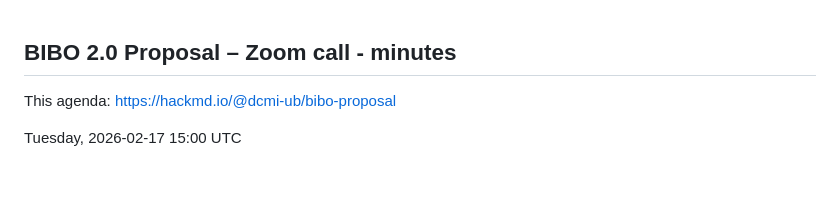
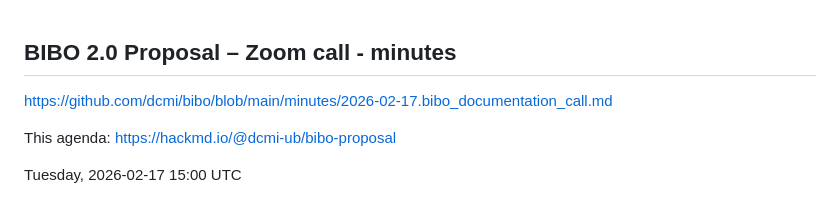
Before and after one commit to dcmi/bibo, a Markdown page: minutes/2026-02-17.bibo_documentation_call.md, the part around the change. Rendered like a GitHub page; blank space fills up the shorter version.

Commit message:
Add link to BIBO documentation call minutes
Added a link to the documentation call minutes.

```diff
--- a/minutes/2026-02-17.bibo_documentation_call.md
+++ b/minutes/2026-02-17.bibo_documentation_call.md
@@ -1,4 +1,6 @@
 ## BIBO 2.0 Proposal – Zoom call - minutes
+
+https://github.com/dcmi/bibo/blob/main/minutes/2026-02-17.bibo_documentation_call.md
 
 This agenda: https://hackmd.io/@dcmi-ub/bibo-proposal
 
```
